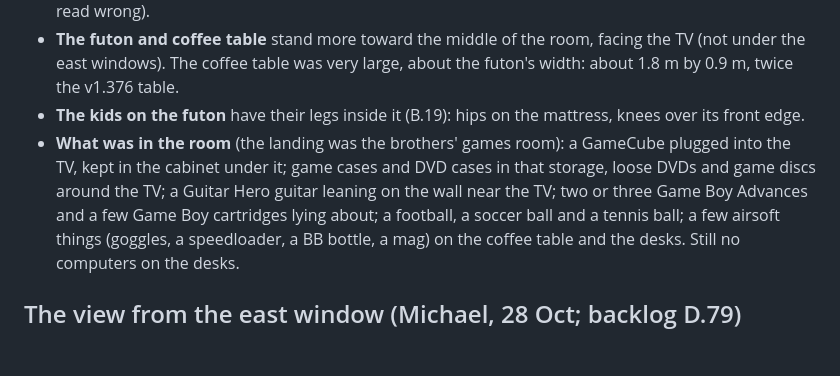
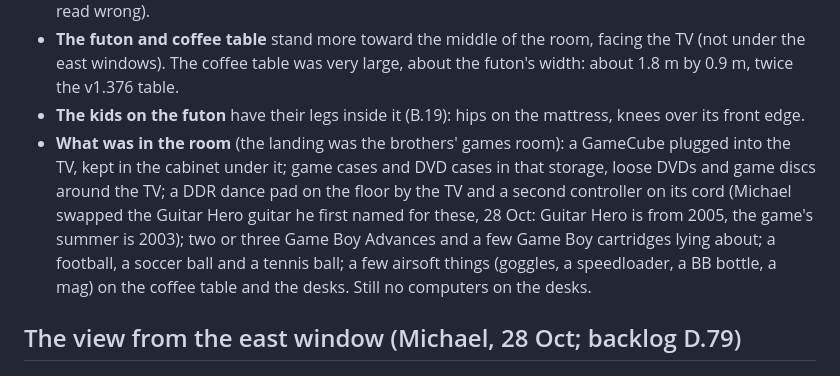
Before and after one commit to mbuckley616/NeighborhoodAirsoft, a Markdown page: docs/refs/landing.md, the part around the change. Rendered like a GitHub page; blank space fills up the shorter version.

Commit message:
Backlog: D.78 swaps the Guitar Hero guitar for a DDR pad and a second controller
Michael, 28 Oct: Guitar Hero is from 2005 and the game's summer is 2003.

Co-Authored-By: Claude Opus 5.5 <noreply@anthropic.com>

```diff
--- a/docs/refs/landing.md
+++ b/docs/refs/landing.md
@@ -141,8 +141,10 @@ stay exactly as the game has them** (the photos' are a later family's).
   The coffee table was very large, about the futon's width: about 1.8 m by 0.9 m, twice the v1.376 table.
 - **The kids on the futon** have their legs inside it (B.19): hips on the mattress, knees over its front edge.
 - **What was in the room** (the landing was the brothers' games room): a GameCube plugged into the TV, kept in the
-  cabinet under it; game cases and DVD cases in that storage, loose DVDs and game discs around the TV; a Guitar Hero
-  guitar leaning on the wall near the TV; two or three Game Boy Advances and a few Game Boy cartridges lying about;
+  cabinet under it; game cases and DVD cases in that storage, loose DVDs and game discs around the TV; a DDR dance
+  pad on the floor by the TV and a second controller on its cord (Michael swapped the Guitar Hero guitar he first
+  named for these, 28 Oct: Guitar Hero is from 2005, the game's summer is 2003); two or three Game Boy Advances and
+  a few Game Boy cartridges lying about;
   a football, a soccer ball and a tennis ball; a few airsoft things (goggles, a speedloader, a BB bottle, a mag) on
   the coffee table and the desks. Still no computers on the desks.
 
```
Also changed, not shown: docs/backlog.md (+1 -1 lines).
